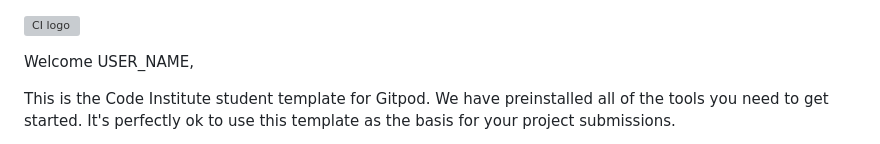
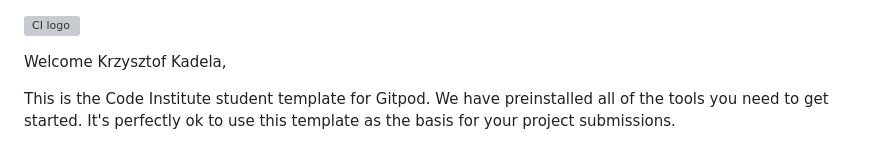
Before and after one commit to krzysztofkadela/Magda-s_Cakes, a Markdown page: README.md, the part around the change. GitHub-like rendering; grey boxes are pictures that could not be loaded.

Commit message:
Start wrighting README.md file.

```diff
--- a/README.md
+++ b/README.md
@@ -1,6 +1,6 @@
 ![CI logo](https://codeinstitute.s3.amazonaws.com/fullstack/ci_logo_small.png)
 
-Welcome USER_NAME,
+Welcome Krzysztof Kadela,
 
 This is the Code Institute student template for Gitpod. We have preinstalled all of the tools you need to get started. It's perfectly ok to use this template as the basis for your project submissions.
 
```
